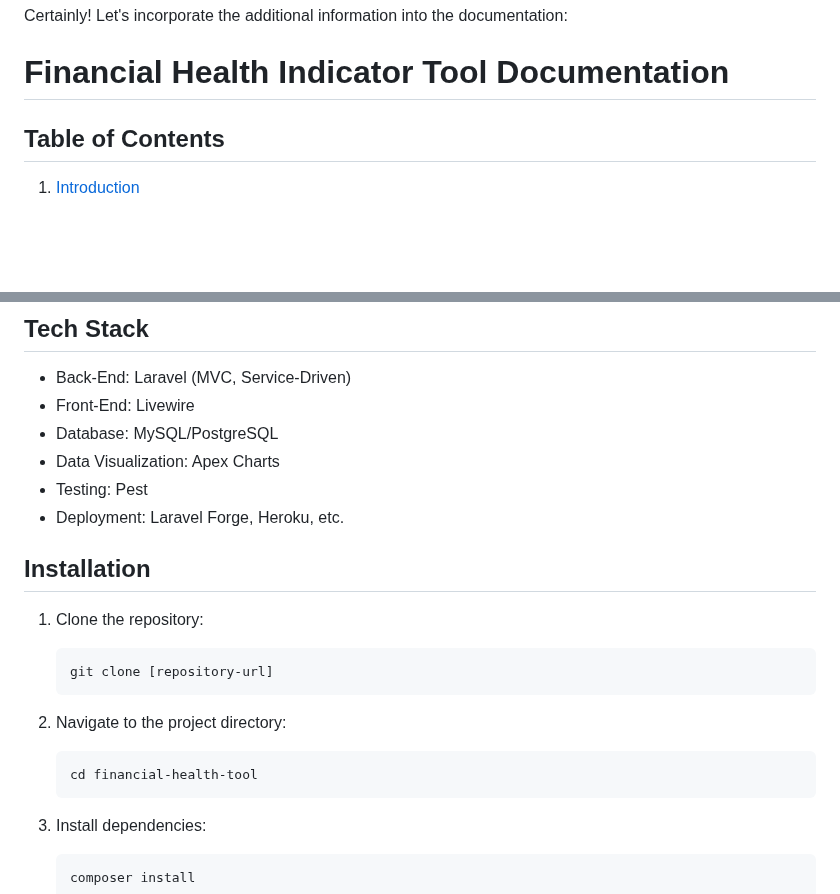
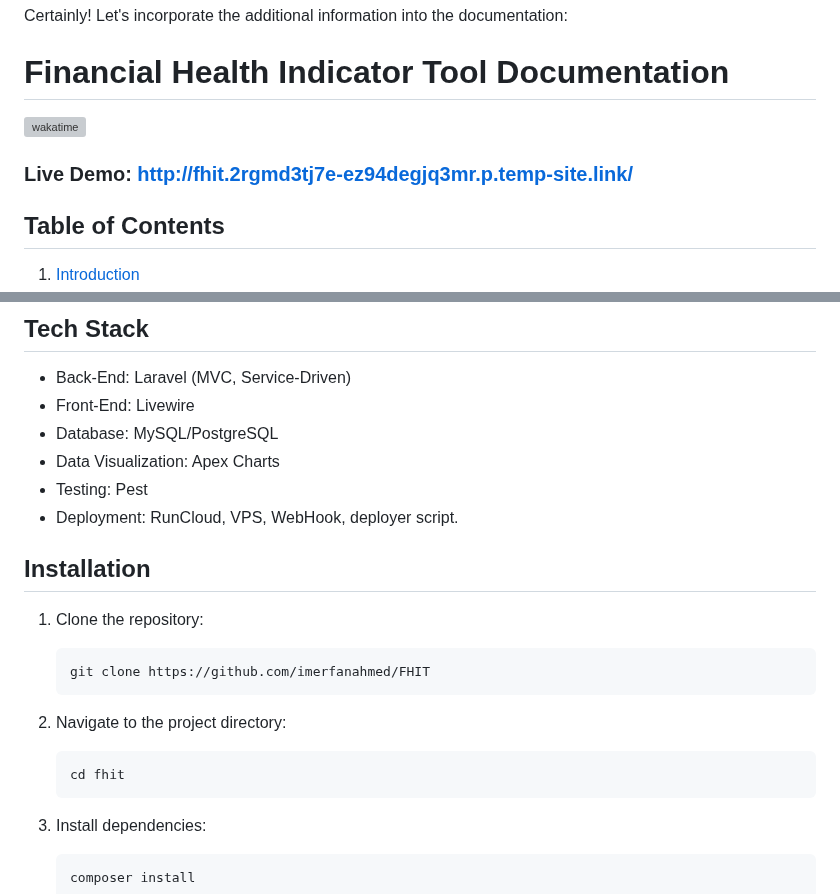
Before and after one commit to imerfanahmed/FHIT, a Markdown page: README.md, 2 parts joined by grey strips. Rendered like a GitHub page; blank space fills up the shorter version; grey boxes are pictures that could not be loaded.

Commit message:
Chore: Readme modification

````diff
--- a/README.md
+++ b/README.md
@@ -1,6 +1,8 @@
 Certainly! Let's incorporate the additional information into the documentation:
 
 # Financial Health Indicator Tool Documentation
+[![wakatime](https://wakatime.com/badge/github/imerfanahmed/FHIT.svg)](https://wakatime.com/badge/github/imerfanahmed/FHIT)
+### Live Demo: http://fhit.2rgmd3tj7e-ez94degjq3mr.p.temp-site.link/
 
 ## Table of Contents
 
@@ -47,20 +49,20 @@ The Financial Health Indicator Tool, following an MVC (Model-View-Controller) an
 - Database: MySQL/PostgreSQL
 - Data Visualization: Apex Charts
 - Testing: Pest
-- Deployment: Laravel Forge, Heroku, etc.
+- Deployment: RunCloud, VPS, WebHook, deployer script.
 
 ## Installation
 
 1. Clone the repository:
 
    ```bash
-   git clone [repository-url]
+   git clone https://github.com/imerfanahmed/FHIT
    ```
 
 2. Navigate to the project directory:
 
    ```bash
-   cd financial-health-tool
+   cd fhit
    ```
 
 3. Install dependencies:
````
